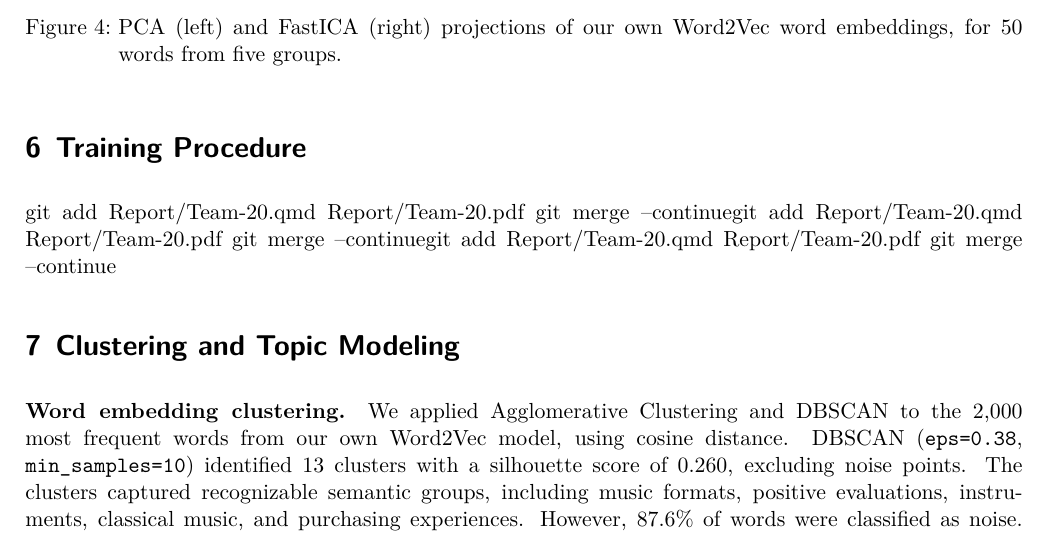
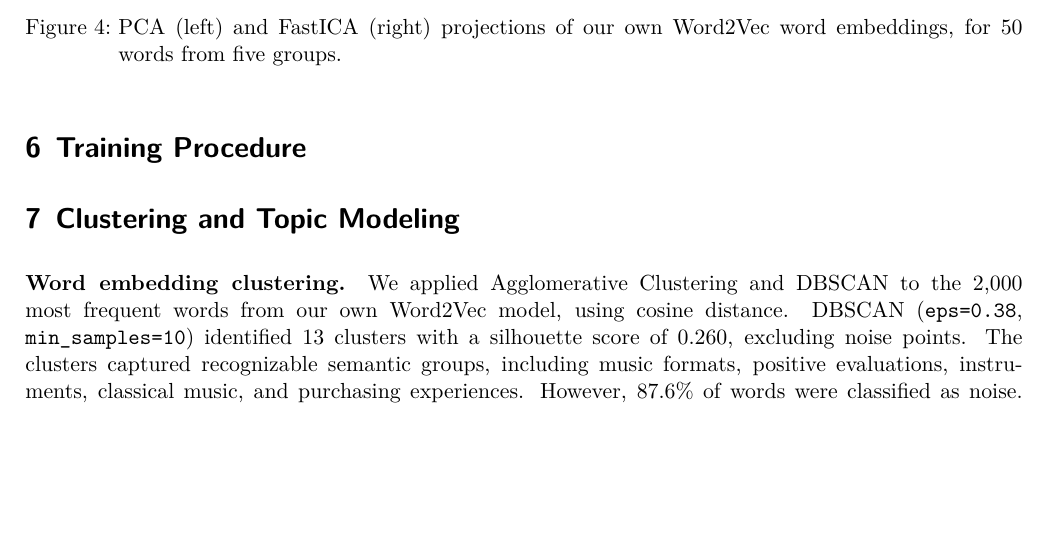
Before and after one commit to GLJADS/AML_v2.0, a Quarto document (Report/Team-20.qmd): part of page 6 of 9, cut so that both start at the same text, the shorter picture padded with empty space. The pictures show the output file Report/Team-20.pdf that the author committed with the source.

Commit message:
Small update in incoorect copy/paste text

````diff
--- a/Report/Team-20.qmd
+++ b/Report/Team-20.qmd
@@ -155,7 +155,7 @@ you used (Task 6, first half). -->
 <!-- TODO: Report final performance on a held-out test set — NOT the cross-validation search score. Be explicit that these are two different numbers and that the test-set score is what you're claiming as your model's performance. Compare KNN vs GaussianNB vs Logistic Regression, and compare against the TF-IDF baseline from the Feature Representation section (Task 6, second half). -->
 ```
 
-git add Report/Team-20.qmd Report/Team-20.pdf git merge --continuegit add Report/Team-20.qmd Report/Team-20.pdf git merge --continuegit add Report/Team-20.qmd Report/Team-20.pdf git merge --continue<!-- Task 7 below this line (Gilbert). -->
+<!-- Task 7 below this line (Gilbert). -->
 
 # Clustering and Topic Modeling
 
````
Also changed, not shown: Report/Team-20.pdf.
